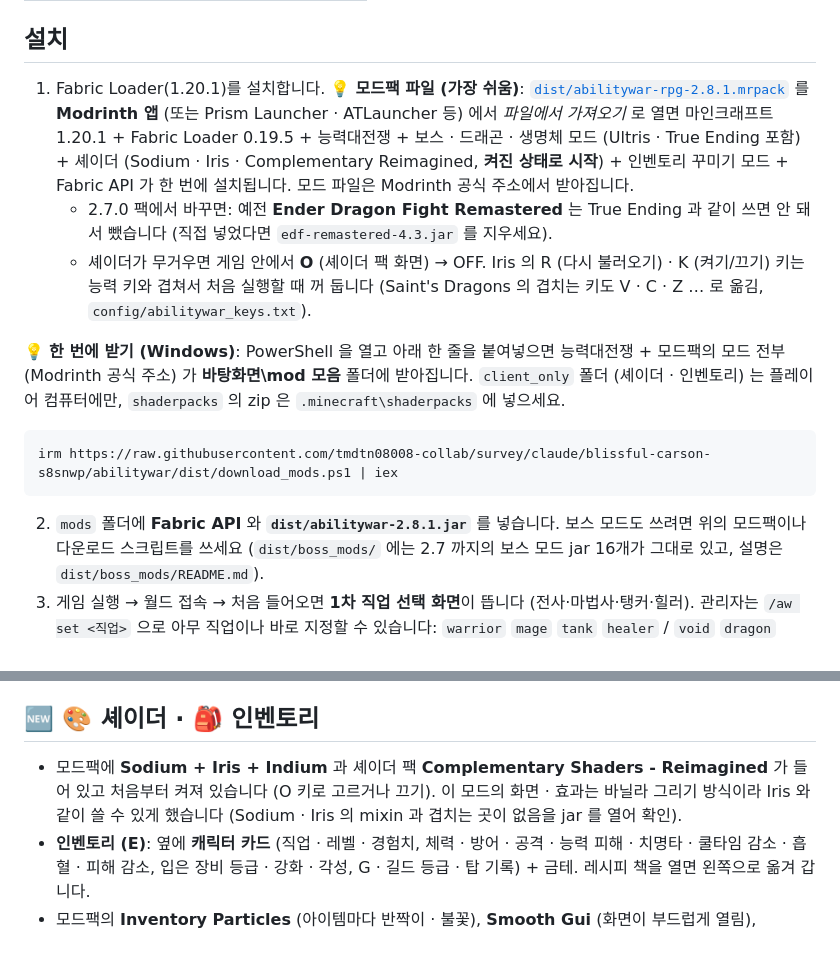
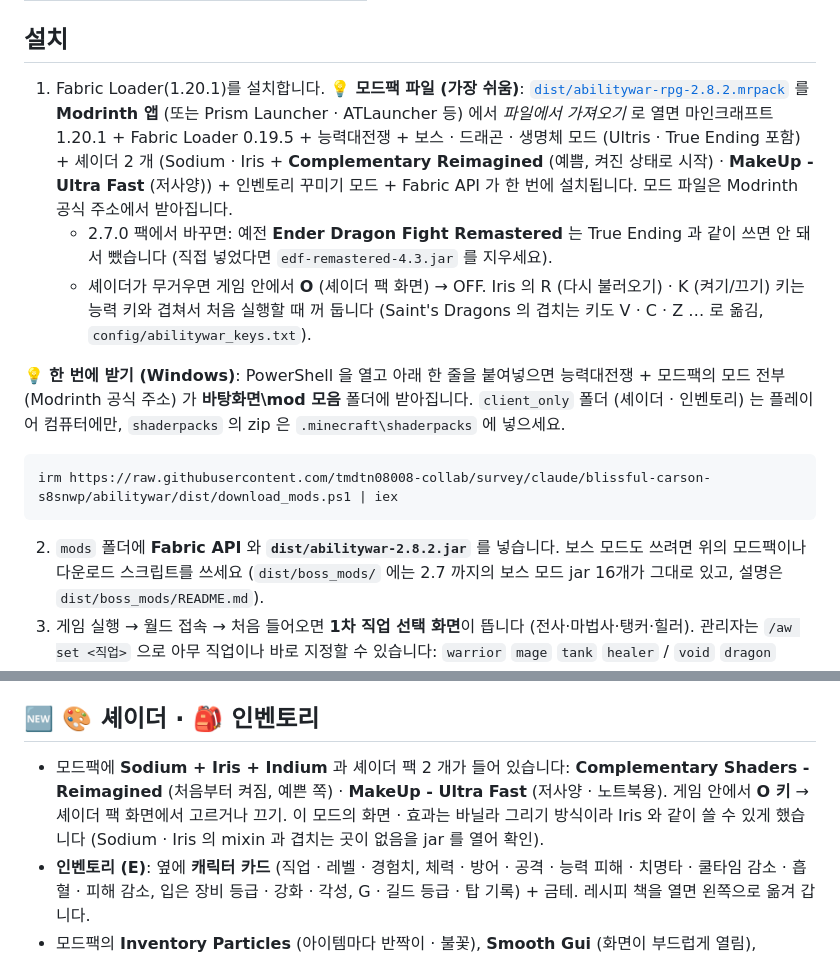
Before and after one commit to tmdtn08008-collab/survey, a Markdown page: abilitywar/README.md, 2 parts joined by grey strips. Rendered like a GitHub page.

````diff
--- a/abilitywar/README.md
+++ b/abilitywar/README.md
@@ -316,7 +332,7 @@
 ## 설치
 
 1. Fabric Loader(1.20.1)를 설치합니다.
-💡 **모드팩 파일 (가장 쉬움)**: [`dist/abilitywar-rpg-2.8.1.mrpack`](dist/abilitywar-rpg-2.8.1.mrpack) 를 **Modrinth 앱** (또는 Prism Launcher · ATLauncher 등) 에서 *파일에서 가져오기* 로 열면 마인크래프트 1.20.1 + Fabric Loader 0.19.5 + 능력대전쟁 + 보스 · 드래곤 · 생명체 모드 (Ultris · True Ending 포함) + 셰이더 (Sodium · Iris · Complementary Reimagined, **켜진 상태로 시작**) + 인벤토리 꾸미기 모드 + Fabric API 가 한 번에 설치됩니다. 모드 파일은 Modrinth 공식 주소에서 받아집니다.
+💡 **모드팩 파일 (가장 쉬움)**: [`dist/abilitywar-rpg-2.8.2.mrpack`](dist/abilitywar-rpg-2.8.2.mrpack) 를 **Modrinth 앱** (또는 Prism Launcher · ATLauncher 등) 에서 *파일에서 가져오기* 로 열면 마인크래프트 1.20.1 + Fabric Loader 0.19.5 + 능력대전쟁 + 보스 · 드래곤 · 생명체 모드 (Ultris · True Ending 포함) + 셰이더 2 개 (Sodium · Iris + **Complementary Reimagined** (예쁨, 켜진 상태로 시작) · **MakeUp - Ultra Fast** (저사양)) + 인벤토리 꾸미기 모드 + Fabric API 가 한 번에 설치됩니다. 모드 파일은 Modrinth 공식 주소에서 받아집니다.
    - 2.7.0 팩에서 바꾸면: 예전 **Ender Dragon Fight Remastered** 는 True Ending 과 같이 쓰면 안 돼서 뺐습니다 (직접 넣었다면 `edf-remastered-4.3.jar` 를 지우세요).
    - 셰이더가 무거우면 게임 안에서 **O** (셰이더 팩 화면) → OFF. Iris 의 R (다시 불러오기) · K (켜기/끄기) 키는 능력 키와 겹쳐서 처음 실행할 때 꺼 둡니다 (Saint's Dragons 의 겹치는 키도 V · C · Z … 로 옮김, `config/abilitywar_keys.txt`).
 
@@ -325,7 +341,7 @@
 irm https://raw.githubusercontent.com/tmdtn08008-collab/survey/claude/blissful-carson-s8snwp/abilitywar/dist/download_mods.ps1 | iex
 ```
 
-2. `mods` 폴더에 **Fabric API** 와 **`dist/abilitywar-2.8.1.jar`** 를 넣습니다.
+2. `mods` 폴더에 **Fabric API** 와 **`dist/abilitywar-2.8.2.jar`** 를 넣습니다.
    보스 모드도 쓰려면 위의 모드팩이나 다운로드 스크립트를 쓰세요 (`dist/boss_mods/` 에는 2.7 까지의 보스 모드 jar 16개가 그대로 있고, 설명은 `dist/boss_mods/README.md`).
 3. 게임 실행 → 월드 접속 → 처음 들어오면 **1차 직업 선택 화면**이 뜹니다 (전사·마법사·탱커·힐러).
    관리자는 `/aw set <직업>` 으로 아무 직업이나 바로 지정할 수 있습니다: `warrior` `mage` `tank` `healer` / `void` `dragon` `blade` `blood` `cantor` `warlock` `angel` `guardian`
@@ -938,7 +954,7 @@ Ultris 는 라이선스가 "다른 곳에 다시 올리기 금지" 라서 이
 
 ## 🆕 🎨 셰이더 · 🎒 인벤토리
 
-- 모드팩에 **Sodium + Iris + Indium** 과 셰이더 팩 **Complementary Shaders - Reimagined** 가 들어 있고 처음부터 켜져 있습니다 (O 키로 고르거나 끄기). 이 모드의 화면 · 효과는 바닐라 그리기 방식이라 Iris 와 같이 쓸 수 있게 했습니다 (Sodium · Iris 의 mixin 과 겹치는 곳이 없음을 jar 를 열어 확인).
+- 모드팩에 **Sodium + Iris + Indium** 과 셰이더 팩 2 개가 들어 있습니다: **Complementary Shaders - Reimagined** (처음부터 켜짐, 예쁜 쪽) · **MakeUp - Ultra Fast** (저사양 · 노트북용). 게임 안에서 **O 키** → 셰이더 팩 화면에서 고르거나 끄기. 이 모드의 화면 · 효과는 바닐라 그리기 방식이라 Iris 와 같이 쓸 수 있게 했습니다 (Sodium · Iris 의 mixin 과 겹치는 곳이 없음을 jar 를 열어 확인).
 - **인벤토리 (E)**: 옆에 **캐릭터 카드** (직업 · 레벨 · 경험치, 체력 · 방어 · 공격 · 능력 피해 · 치명타 · 쿨타임 감소 · 흡혈 · 피해 감소, 입은 장비 등급 · 강화 · 각성, G · 길드 등급 · 탑 기록) + 금테. 레시피 책을 열면 왼쪽으로 옮겨 갑니다.
 - 모드팩의 **Inventory Particles** (아이템마다 반짝이 · 불꽃), **Smooth Gui** (화면이 부드럽게 열림), **Mouse Tweaks** (드래그로 옮기기 · 휠).
 
````
Also changed, not shown: other parts of abilitywar/README.md (+18 -2 lines), abilitywar/screenshots/191_ult_awaken_poses.jpg (added), 12 other files.
